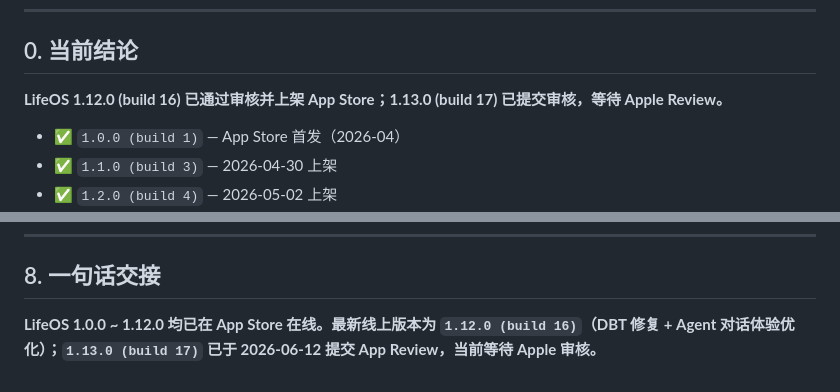
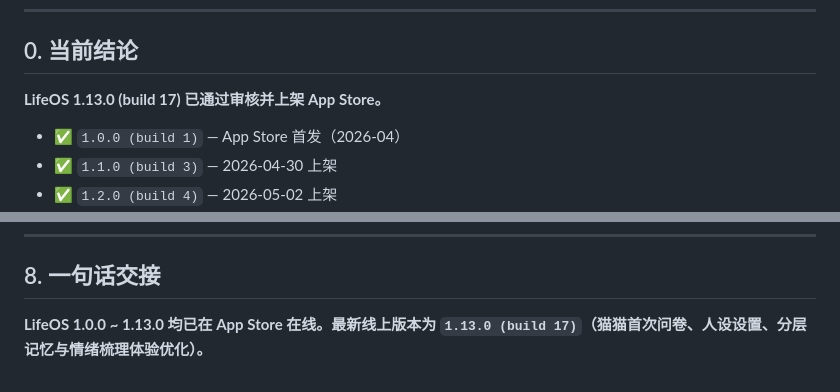
Before and after one commit to nannan-debug/lifeos, a Markdown page: LAUNCH_CHECKLIST.md, 2 parts joined by grey strips. Drawn GitHub-style.

```diff
--- a/LAUNCH_CHECKLIST.md
+++ b/LAUNCH_CHECKLIST.md
@@ -7,7 +7,7 @@
 
 ## 0. 当前结论
 
-**LifeOS 1.12.0 (build 16) 已通过审核并上架 App Store；1.13.0 (build 17) 已提交审核，等待 Apple Review。**
+**LifeOS 1.13.0 (build 17) 已通过审核并上架 App Store。**
 
 - ✅ `1.0.0 (build 1)` — App Store 首发（2026-04）
 - ✅ `1.1.0 (build 3)` — 2026-04-30 上架
@@ -458,4 +459,4 @@ Apple 后台拒绝重复 build number。哪怕只是改一个 typo 重新 archiv
 
 ## 8. 一句话交接
 
-**LifeOS 1.0.0 ~ 1.12.0 均已在 App Store 在线。最新线上版本为 `1.12.0 (build 16)`（DBT 修复 + Agent 对话体验优化）；`1.13.0 (build 17)` 已于 2026-06-12 提交 App Review，当前等待 Apple 审核。**
+**LifeOS 1.0.0 ~ 1.13.0 均已在 App Store 在线。最新线上版本为 `1.13.0 (build 17)`（猫猫首次问卷、人设设置、分层记忆与情绪梳理体验优化）。**
```
Also changed, not shown: other parts of LAUNCH_CHECKLIST.md (+8 -7 lines), VERSIONING.md (+1 -1 lines).
